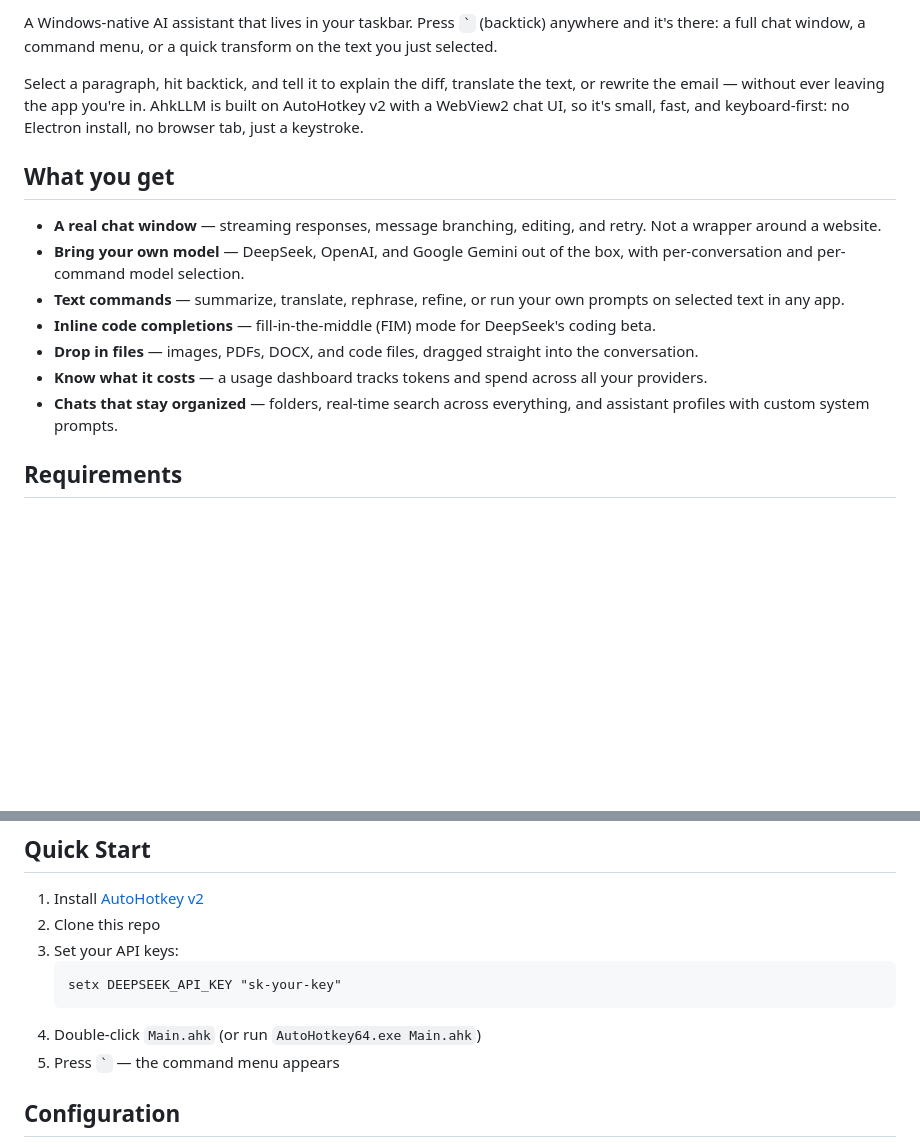
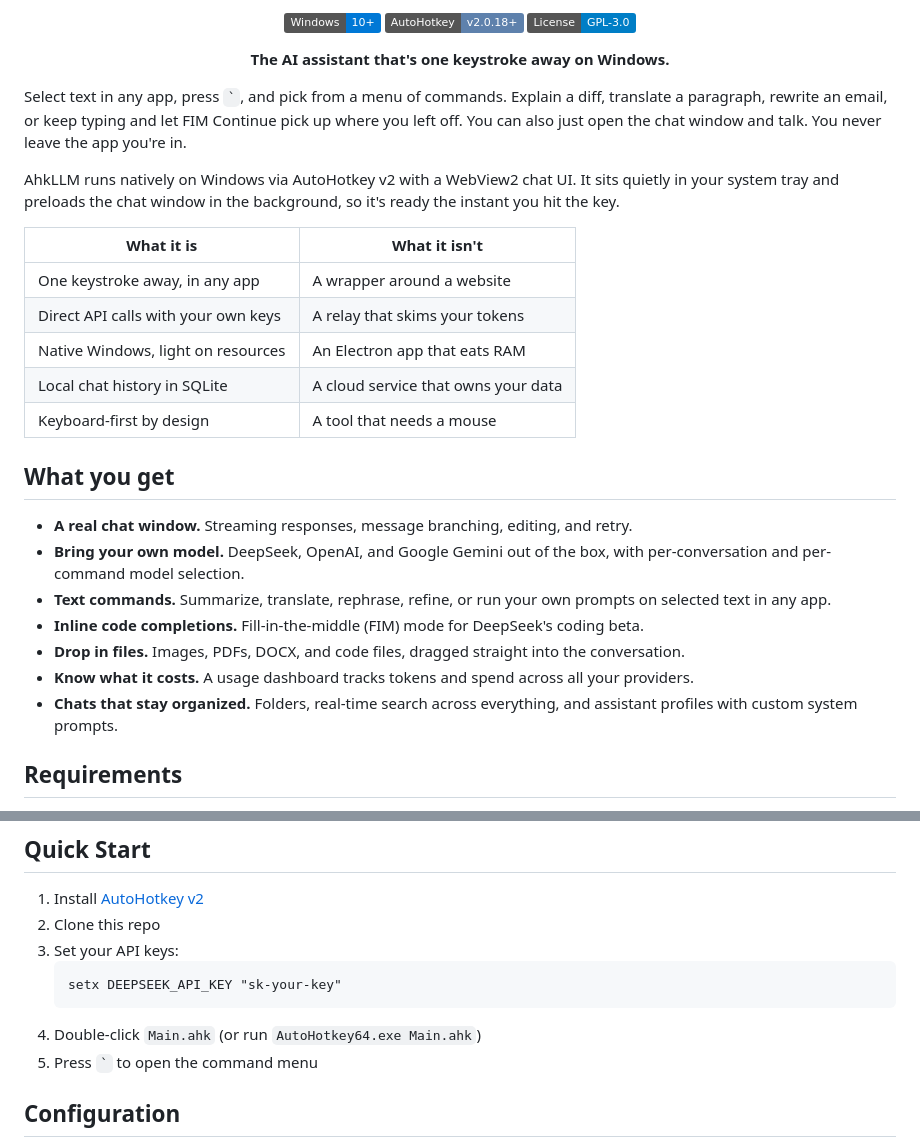
Before and after one commit to AmitTzah/ahkllm, a Markdown page: README.md, 2 parts joined by grey strips. Rendered like a GitHub page; badges without logos; blank space fills up the shorter version.

Commit message:
docs(readme): smooth intro copy around the command menu and FIM continue

````diff
--- a/README.md
+++ b/README.md
@@ -2,17 +2,33 @@
 
-A Windows-native AI assistant that lives in your taskbar. Press `` ` `` (backtick) anywhere and it's there: a full chat window, a command menu, or a quick transform on the text you just selected.
+<p align="center">
+  <a href="#requirements"><img src="https://img.shields.io/badge/Windows-10%2B-0078D6" alt="Windows"></a>
+  <a href="https://www.autohotkey.com/"><img src="https://img.shields.io/badge/AutoHotkey-v2.0.18%2B-5e81ac" alt="AutoHotkey"></a>
+  <a href="LICENSE"><img src="https://img.shields.io/badge/License-GPL--3.0-blue" alt="License: GPL-3.0"></a>
+</p>
 
-Select a paragraph, hit backtick, and tell it to explain the diff, translate the text, or rewrite the email — without ever leaving the app you're in. AhkLLM is built on AutoHotkey v2 with a WebView2 chat UI, so it's small, fast, and keyboard-first: no Electron install, no browser tab, just a keystroke.
+<p align="center"><b>The AI assistant that's one keystroke away on Windows.</b></p>
+
+Select text in any app, press `` ` ``, and pick from a menu of commands. Explain a diff, translate a paragraph, rewrite an email, or keep typing and let FIM Continue pick up where you left off. You can also just open the chat window and talk. You never leave the app you're in.
+
+AhkLLM runs natively on Windows via AutoHotkey v2 with a WebView2 chat UI. It sits quietly in your system tray and preloads the chat window in the background, so it's ready the instant you hit the key.
+
+| What it is | What it isn't |
+|---|---|
+| One keystroke away, in any app | A wrapper around a website |
+| Direct API calls with your own keys | A relay that skims your tokens |
+| Native Windows, light on resources | An Electron app that eats RAM |
+| Local chat history in SQLite | A cloud service that owns your data |
+| Keyboard-first by design | A tool that needs a mouse |
 
 ## What you get
 
-- **A real chat window** — streaming responses, message branching, editing, and retry. Not a wrapper around a website.
-- **Bring your own model** — DeepSeek, OpenAI, and Google Gemini out of the box, with per-conversation and per-command model selection.
-- **Text commands** — summarize, translate, rephrase, refine, or run your own prompts on selected text in any app.
-- **Inline code completions** — fill-in-the-middle (FIM) mode for DeepSeek's coding beta.
-- **Drop in files** — images, PDFs, DOCX, and code files, dragged straight into the conversation.
-- **Know what it costs** — a usage dashboard tracks tokens and spend across all your providers.
-- **Chats that stay organized** — folders, real-time search across everything, and assistant profiles with custom system prompts.
+- **A real chat window.** Streaming responses, message branching, editing, and retry.
+- **Bring your own model.** DeepSeek, OpenAI, and Google Gemini out of the box, with per-conversation and per-command model selection.
+- **Text commands.** Summarize, translate, rephrase, refine, or run your own prompts on selected text in any app.
+- **Inline code completions.** Fill-in-the-middle (FIM) mode for DeepSeek's coding beta.
+- **Drop in files.** Images, PDFs, DOCX, and code files, dragged straight into the conversation.
+- **Know what it costs.** A usage dashboard tracks tokens and spend across all your providers.
+- **Chats that stay organized.** Folders, real-time search across everything, and assistant profiles with custom system prompts.
 
 ## Requirements
 
@@ -33,7 +49,7 @@ Select a paragraph, hit backtick, and tell it to explain the diff, translate the
    setx DEEPSEEK_API_KEY "sk-your-key"
    ```
 4. Double-click `Main.ahk` (or run `AutoHotkey64.exe Main.ahk`)
-5. Press `` ` `` — the command menu appears
+5. Press `` ` `` to open the command menu
 
 ## Configuration
 
````
Also changed, not shown: other parts of README.md (+2 -2 lines).
